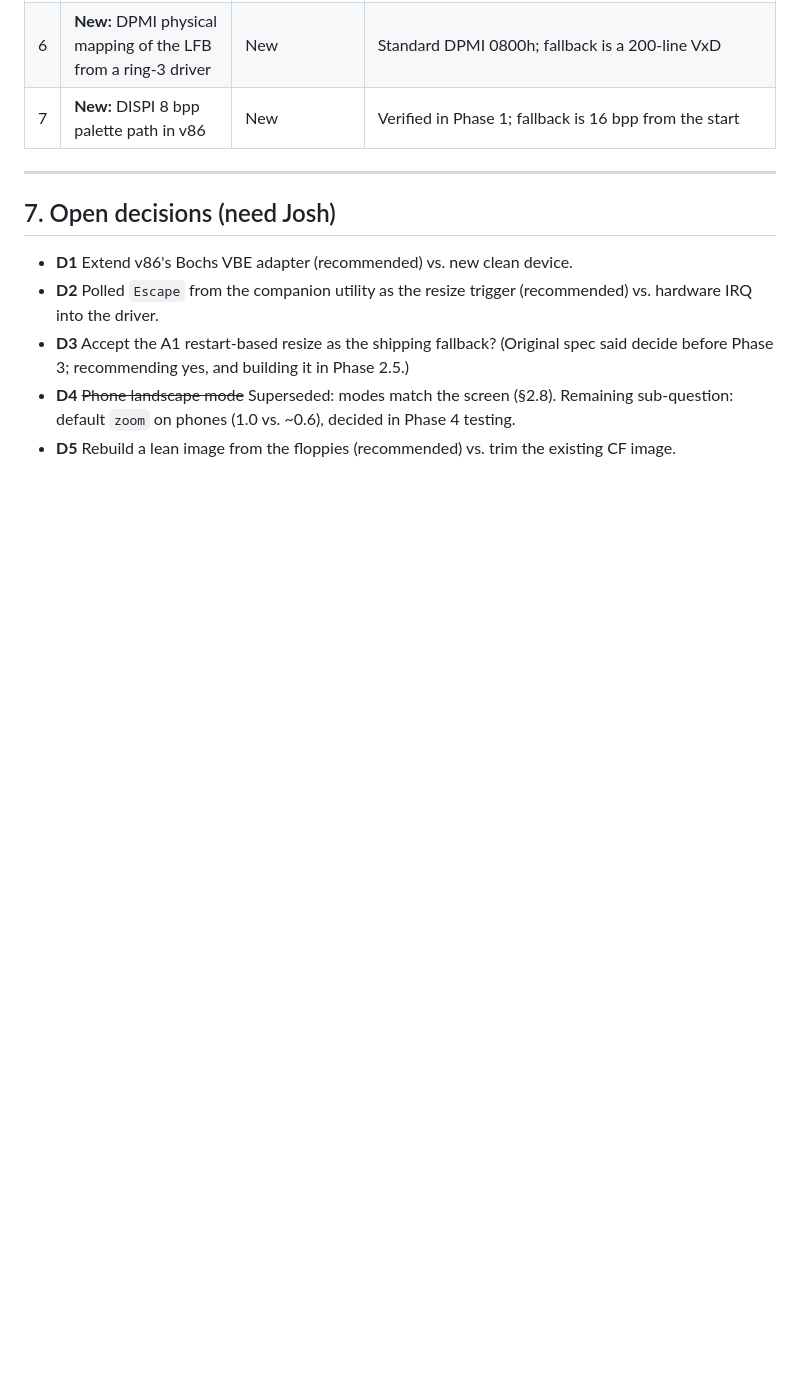
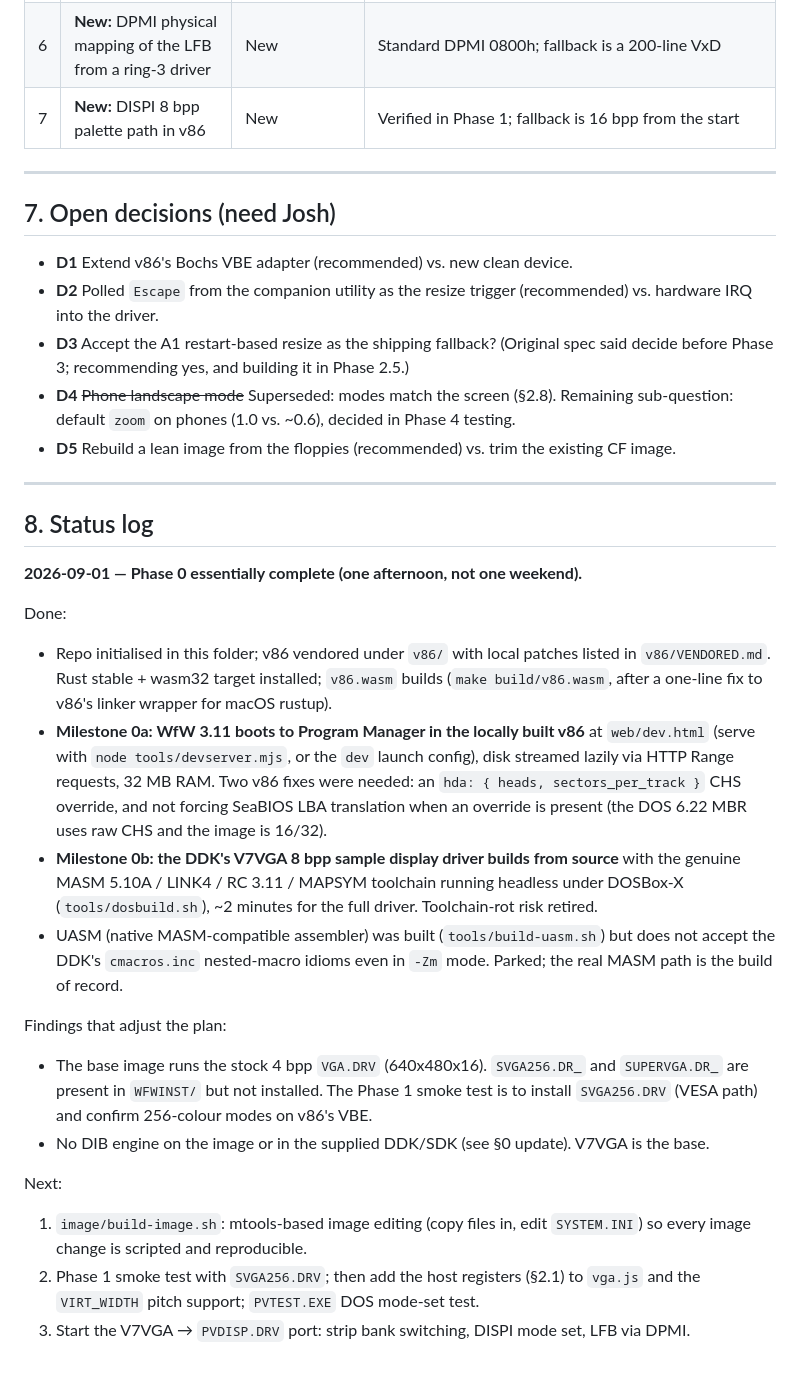
Before and after one commit to endtwist/responsive-wfw-311, a Markdown page: SPEC.md, the part around the change. Rendered like a GitHub page; blank space fills up the shorter version.

Commit message:
Spec: Phase 0 status log

```diff
--- a/SPEC.md
+++ b/SPEC.md
@@ -464,3 +464,38 @@ project; flagging, not deciding.
   sub-question: default `zoom` on phones (1.0 vs. ~0.6), decided in Phase 4 testing.
 - **D5** Rebuild a lean image from the floppies (recommended) vs. trim the existing CF
   image.
+
+---
+
+## 8. Status log
+
+**2026-09-01 — Phase 0 essentially complete (one afternoon, not one weekend).**
+
+Done:
+- Repo initialised in this folder; v86 vendored under `v86/` with local patches listed in
+  `v86/VENDORED.md`. Rust stable + wasm32 target installed; `v86.wasm` builds
+  (`make build/v86.wasm`, after a one-line fix to v86's linker wrapper for macOS rustup).
+- **Milestone 0a: WfW 3.11 boots to Program Manager in the locally built v86** at
+  `web/dev.html` (serve with `node tools/devserver.mjs`, or the `dev` launch config), disk
+  streamed lazily via HTTP Range requests, 32 MB RAM. Two v86 fixes were needed: an
+  `hda: { heads, sectors_per_track }` CHS override, and not forcing SeaBIOS LBA translation
+  when an override is present (the DOS 6.22 MBR uses raw CHS and the image is 16/32).
+- **Milestone 0b: the DDK's V7VGA 8 bpp sample display driver builds from source** with the
+  genuine MASM 5.10A / LINK4 / RC 3.11 / MAPSYM toolchain running headless under DOSBox-X
+  (`tools/dosbuild.sh`), ~2 minutes for the full driver. Toolchain-rot risk retired.
+- UASM (native MASM-compatible assembler) was built (`tools/build-uasm.sh`) but does not
+  accept the DDK's `cmacros.inc` nested-macro idioms even in `-Zm` mode. Parked; the real
+  MASM path is the build of record.
+
+Findings that adjust the plan:
+- The base image runs the stock 4 bpp `VGA.DRV` (640x480x16). `SVGA256.DR_` and
+  `SUPERVGA.DR_` are present in `WFWINST/` but not installed. The Phase 1 smoke test is to
+  install `SVGA256.DRV` (VESA path) and confirm 256-colour modes on v86's VBE.
+- No DIB engine on the image or in the supplied DDK/SDK (see §0 update). V7VGA is the base.
+
+Next:
+1. `image/build-image.sh`: mtools-based image editing (copy files in, edit `SYSTEM.INI`)
+   so every image change is scripted and reproducible.
+2. Phase 1 smoke test with `SVGA256.DRV`; then add the host registers (§2.1) to `vga.js`
+   and the `VIRT_WIDTH` pitch support; `PVTEST.EXE` DOS mode-set test.
+3. Start the V7VGA → `PVDISP.DRV` port: strip bank switching, DISPI mode set, LFB via DPMI.
```
